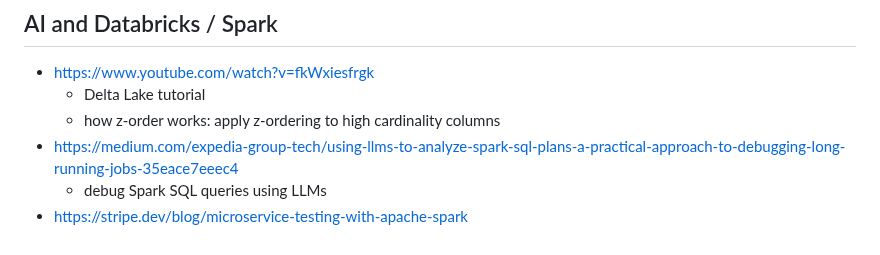
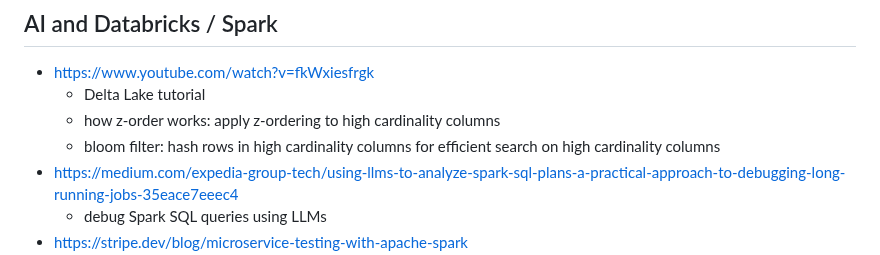
Before and after one commit to huang-pan/modern-data-stack-2023, a Markdown page: Databricks, Spark.md, the part around the change. Rendered like a GitHub page.

```diff
--- a/Databricks, Spark.md
+++ b/Databricks, Spark.md
@@ -930,6 +930,7 @@ Besides ZOrder, you can also use data skipping to efficiently filter out files t
 - https://www.youtube.com/watch?v=fkWxiesfrgk
 	- Delta Lake tutorial
  	- how z-order works: apply z-ordering to high cardinality columns
+	- bloom filter: hash rows in high cardinality columns for efficient search on high cardinality columns
 - https://medium.com/expedia-group-tech/using-llms-to-analyze-spark-sql-plans-a-practical-approach-to-debugging-long-running-jobs-35eace7eeec4
 	- debug Spark SQL queries using LLMs
 - https://stripe.dev/blog/microservice-testing-with-apache-spark
```
